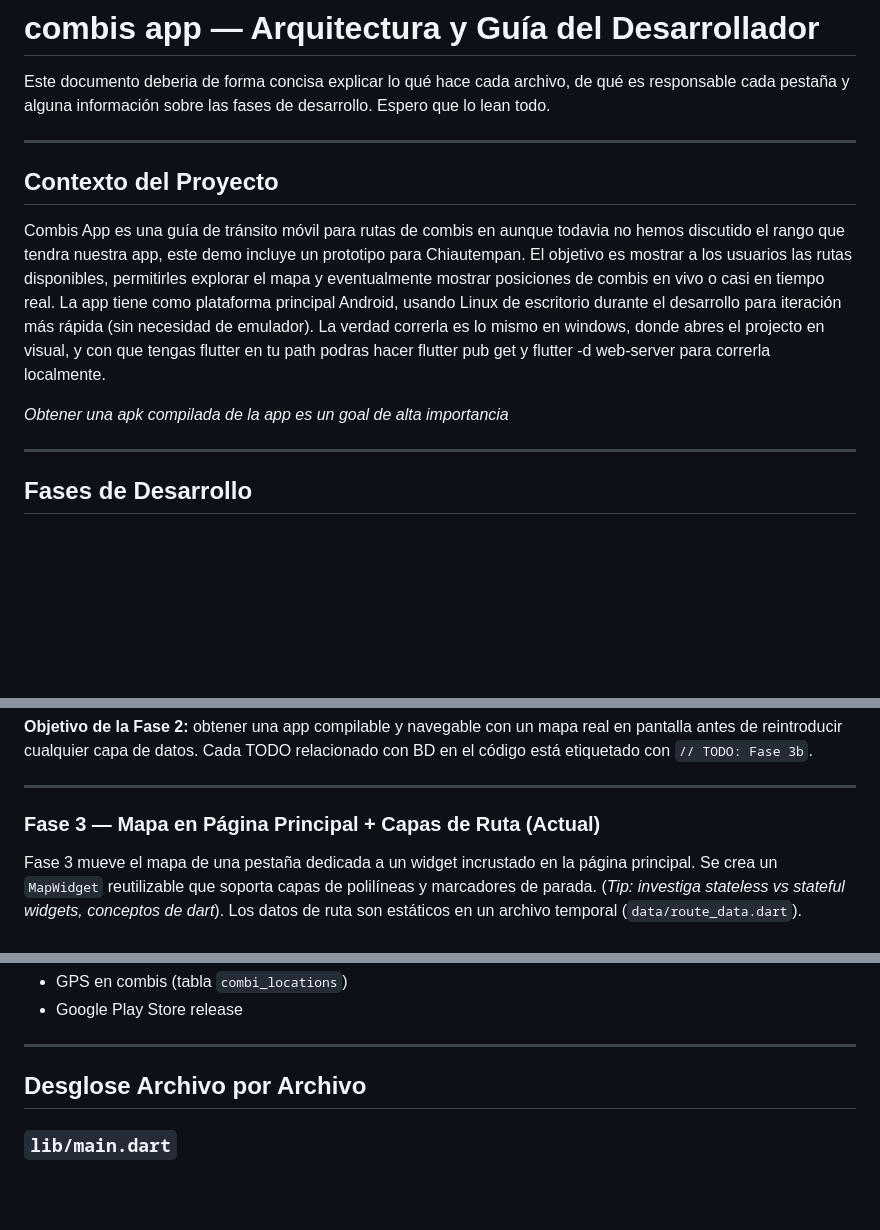
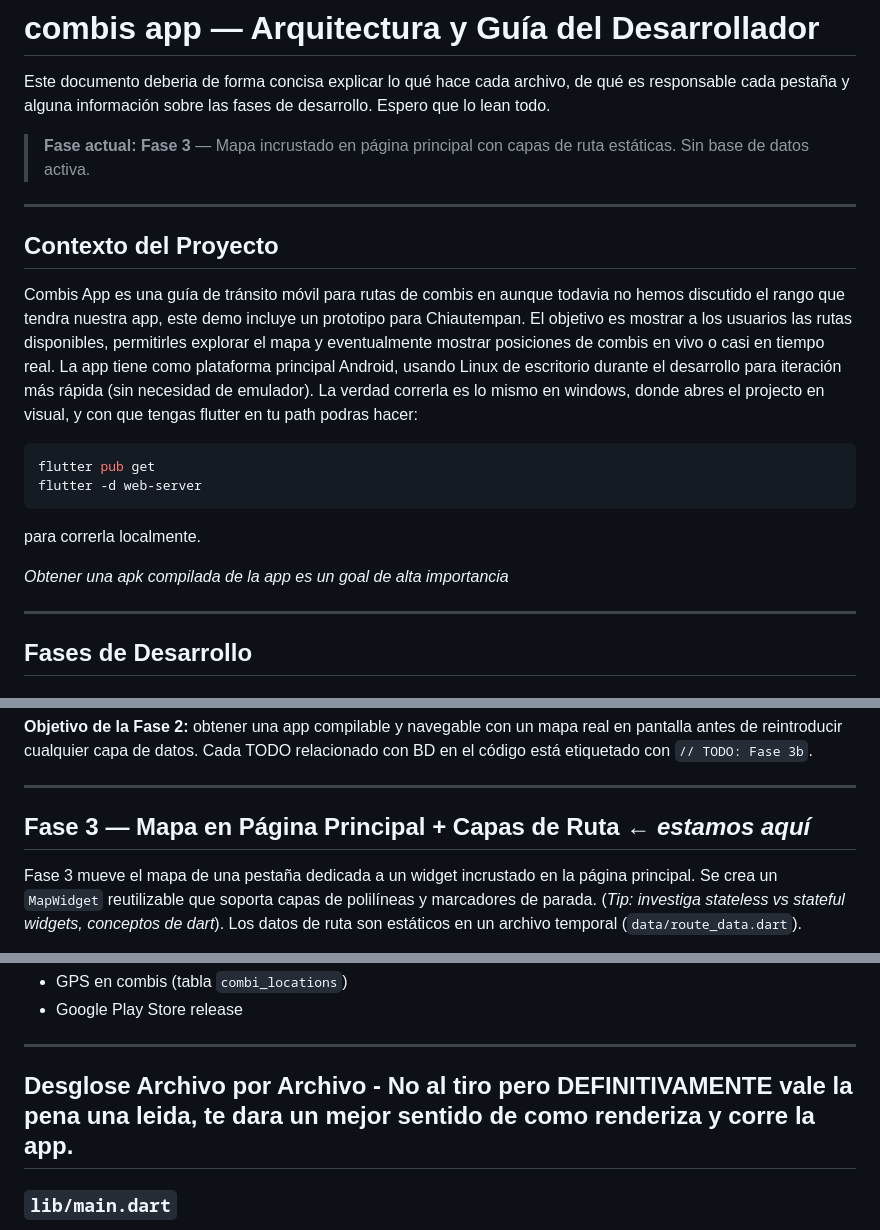
Before and after one commit to gaelcool/combisv3, a Markdown page: docs/es/ARCHITECTURE.md, 3 parts joined by grey strips. Drawn GitHub-style; blank space fills up the shorter version.

Commit message:
Falta actualizar partes de la documentacion (linea 122~ en adelante) Mañana le sigo.

````diff
--- a/docs/es/ARCHITECTURE.md
+++ b/docs/es/ARCHITECTURE.md
@@ -1,14 +1,24 @@
 # combis app — Arquitectura y Guía del Desarrollador
 
 Este documento deberia de forma concisa explicar lo qué hace cada archivo, de qué es responsable cada pestaña y alguna información sobre las fases de desarrollo. Espero que lo lean todo.
+
+> **Fase actual: Fase 3** — Mapa incrustado en página principal con capas de ruta estáticas. Sin base de datos activa.
 
 ---
 
 ## Contexto del Proyecto
 
-Combis App es una guía de tránsito móvil para rutas de combis en aunque todavia no hemos discutido el rango que tendra nuestra app, este demo incluye un prototipo para Chiautempan. El objetivo es mostrar a los usuarios las rutas disponibles, permitirles explorar el mapa y eventualmente mostrar posiciones de combis en vivo o casi en tiempo real. La app tiene como plataforma principal Android, usando Linux de escritorio durante el desarrollo para iteración más rápida (sin necesidad de emulador). La verdad correrla es lo mismo en windows, donde abres el projecto en visual, y con que tengas flutter en tu path podras hacer flutter pub get y flutter -d web-server para correrla localmente.
+Combis App es una guía de tránsito móvil para rutas de combis en aunque todavia no hemos discutido el rango que tendra nuestra app, este demo incluye un prototipo para Chiautempan. El objetivo es mostrar a los usuarios las rutas disponibles, permitirles explorar el mapa y eventualmente mostrar posiciones de combis en vivo o casi en tiempo real. La app tiene como plataforma principal Android, usando Linux de escritorio durante el desarrollo para iteración más rápida (sin necesidad de emulador). La verdad correrla es lo mismo en windows, donde abres el projecto en visual, y con que tengas flutter en tu path podras hacer:
+
+```bash
+flutter pub get
+flutter -d web-server
+```
+ para correrla localmente.
 
 *Obtener una apk compilada de la app es un goal de alta importancia*
+
+
 
 ---
 
@@ -28,7 +38,8 @@ El proyecto se reinició desde una app Flutter limpia para establecer una estruc
 
 ---
 
-### Fase 3 — Mapa en Página Principal + Capas de Ruta (Actual)
+## Fase 3 — Mapa en Página Principal + Capas de Ruta ← *estamos aquí*
+
 Fase 3 mueve el mapa de una pestaña dedicada a un widget incrustado en la página principal. Se crea un `MapWidget` reutilizable que soporta capas de polilíneas y marcadores de parada. (*Tip: investiga stateless vs stateful widgets, conceptos de dart*). Los datos de ruta son estáticos en un archivo temporal (`data/route_data.dart`).
 
 **Lo que cambió en la Fase 3:**
@@ -106,7 +119,7 @@ La Fase 3b podria reconecta el backend SQLite a la UI. _O_ podriamos tomar el ca
 
 ---
 
-## Desglose Archivo por Archivo
+## Desglose Archivo por Archivo - No al tiro pero DEFINITIVAMENTE vale la pena una leida, te dara un mejor sentido de como renderiza y corre la app.
 
 ### `lib/main.dart`
 Punto de entrada de la app. Llama a `WidgetsFlutterBinding.ensureInitialized()`, luego ejecuta `CombisApp`. En Fase 3 no hay trabajo asíncrono aquí — sin inicialización de base de datos, sin siembra. El bloque de init de BD está comentado y claramente marcado. `CombisApp` es un `StatelessWidget` que construye un `MaterialApp` apuntando a `AppTheme.darkTheme` y `MainScreen` como su casa.
````
Also changed, not shown: other parts of docs/es/ARCHITECTURE.md (+2 -0 lines).
